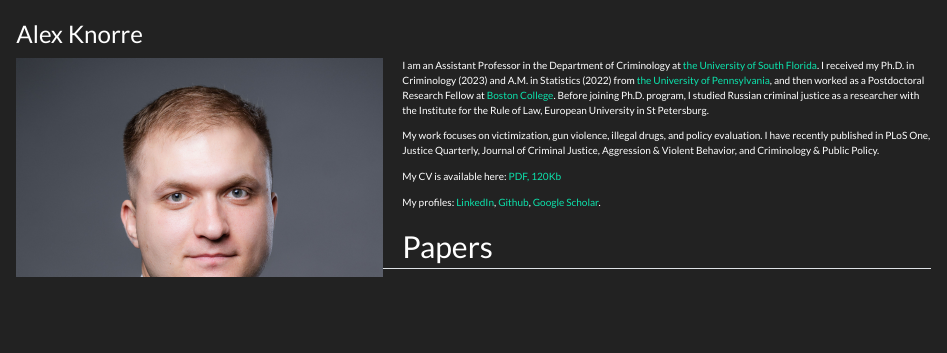
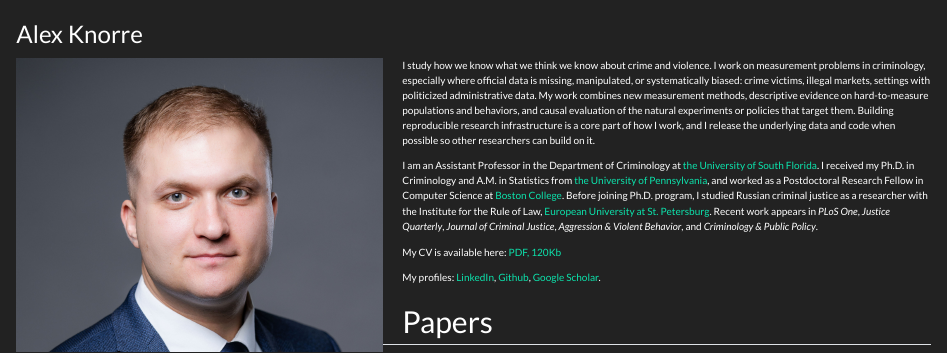
Before and after one commit to alexknorre/alexeyknorre.github.io, a Quarto document (index.qmd): the page in a window 1100 px wide, from its top. Rendered offline with R 4.5, knitr and Pandoc in place of Quarto, with nearby package versions; some code elsewhere in the file could not run offline.

Commit message:
update bio

````diff
--- a/index.qmd
+++ b/index.qmd
@@ -15,10 +15,9 @@ page-layout: article
 </div>
 ```
 
-I am an Assistant Professor in the Department of Criminology at [the University of South Florida](https://www.usf.edu/cbcs/criminology/faculty-staff/a-knorre.aspx). I received my Ph.D. in Criminology (2023) and A.M. in Statistics (2022) from [the University of Pennsylvania](https://crim.sas.upenn.edu), and then worked as a Postdoctoral Research Fellow at [Boston College](https://www.bc.edu/content/bc-web/schools/morrissey/departments/computer-science.html). Before joining Ph.D. program, I studied Russian criminal justice as a researcher with the Institute for the Rule of Law, European University in St Petersburg.
+I study how we know what we think we know about crime and violence. I work on measurement problems in criminology, especially where official data is missing, manipulated, or systematically biased: crime victims, illegal markets, settings with politicized administrative data. My work combines new measurement methods, descriptive evidence on hard-to-measure populations and behaviors, and causal evaluation of the natural experiments or policies that target them. Building reproducible research infrastructure is a core part of how I work, and I release the underlying data and code when possible so other researchers can build on it.
 
-My work focuses on victimization, gun violence, illegal drugs, and policy evaluation. I have recently published in PLoS One, Justice Quarterly, Journal of Criminal Justice, Aggression & Violent Behavior, and Criminology & Public Policy.
-
+I am an Assistant Professor in the Department of Criminology at [the University of South Florida](https://www.usf.edu/cbcs/criminology/faculty-staff/a-knorre.aspx). I received my Ph.D. in Criminology and A.M. in Statistics from [the University of Pennsylvania](https://crim.sas.upenn.edu), and worked as a Postdoctoral Research Fellow in Computer Science at [Boston College](https://www.bc.edu/content/bc-web/schools/morrissey/departments/computer-science.html). Before joining Ph.D. program, I studied Russian criminal justice as a researcher with the Institute for the Rule of Law, [European University at St. Petersburg](https://eusp.org/en). Recent work appears in *PLoS One*, *Justice Quarterly*, *Journal of Criminal Justice*, *Aggression & Violent Behavior*, and *Criminology & Public Policy*.
 
 My CV is available here: [PDF, 120Kb](./files/Knorre_CV_Feb2026.pdf)
 
````
Also changed, not shown: knorre_publications.bib (+2 -1 lines), papers/macdonald2024place.pdf (added).
